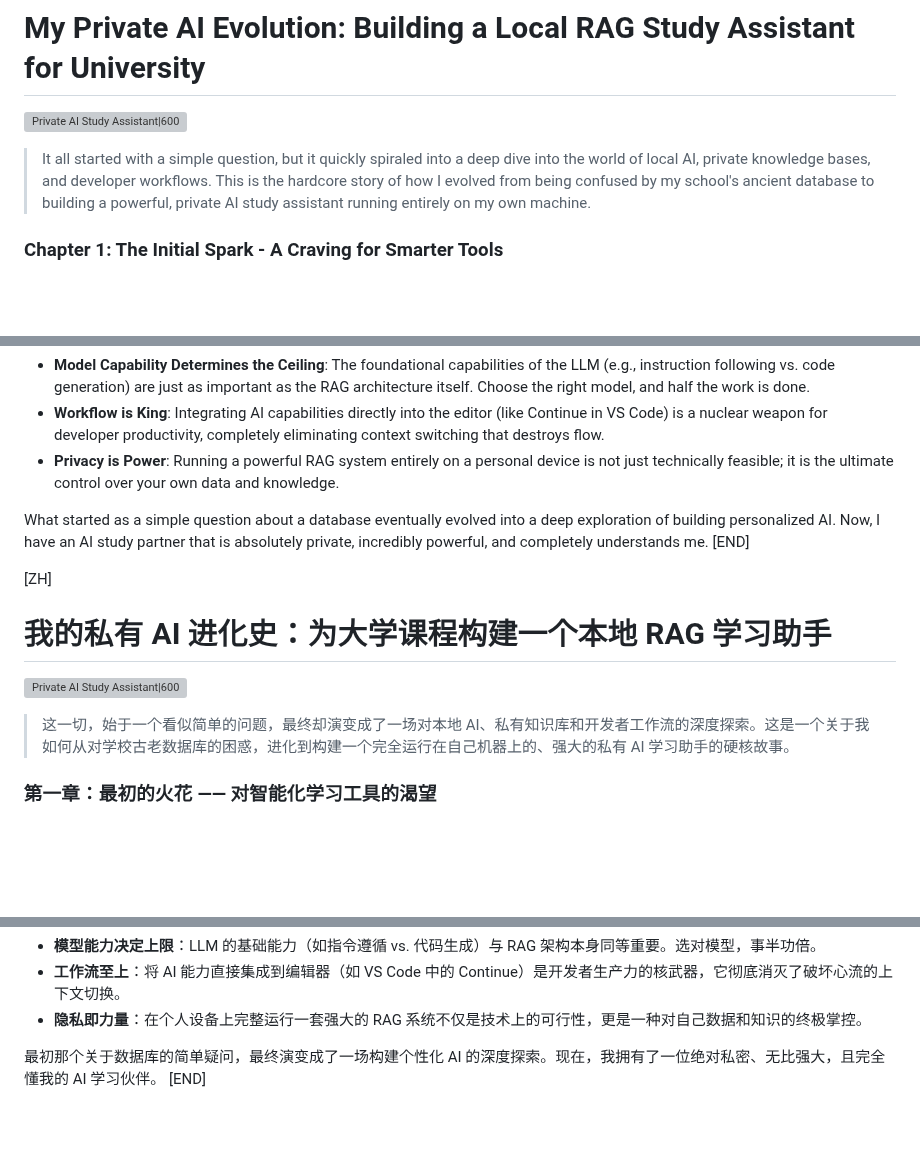
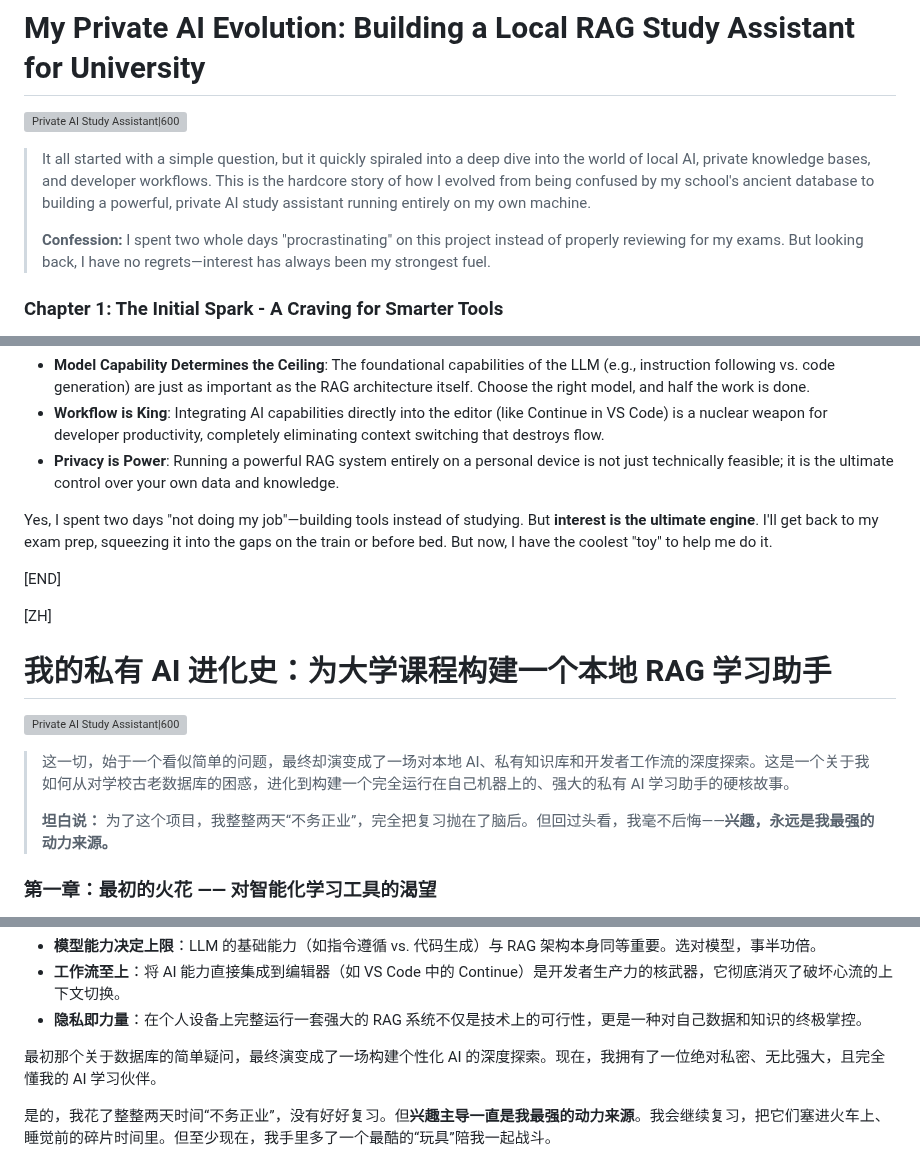
Before and after one commit to 22abad/flowStates, a Markdown page: posts/20251214privateAIStudyAssistant.md, 3 parts joined by grey strips. GitHub-like rendering; blank space fills up the shorter version; grey boxes are pictures that could not be loaded.

Commit message:
Update 20251214privateAIStudyAssistant.md with productive procrastination reflection

```diff
--- a/posts/20251214privateAIStudyAssistant.md
+++ b/posts/20251214privateAIStudyAssistant.md
@@ -28,6 +28,8 @@ summary_zh: "一个关于如何从对学校数据库的困惑，进化到构建
 <!-- Image Prompt: A cinematic, high-tech illustration of a disheveled computer science student in a dimly lit university computer lab late at night. The student is intensely focused on a laptop screen displaying complex code and AI model visualizations. In the background, server racks with glowing blue and green LEDs hum with activity, symbolizing a private local AI server. The atmosphere is a mix of exhaustion and determination, with a cyberpunk aesthetic. Holographic projections of neural networks and exam notes float subtly around the workspace. 8k resolution, detailed, digital art style. -->
 
 > It all started with a simple question, but it quickly spiraled into a deep dive into the world of local AI, private knowledge bases, and developer workflows. This is the hardcore story of how I evolved from being confused by my school's ancient database to building a powerful, private AI study assistant running entirely on my own machine.
+>
+> **Confession:** I spent two whole days "procrastinating" on this project instead of properly reviewing for my exams. But looking back, I have no regrets—interest has always been my strongest fuel.
 
 ### Chapter 1: The Initial Spark - A Craving for Smarter Tools
 
@@ -96,7 +98,8 @@ My core methodology summary:
 - **Workflow is King**: Integrating AI capabilities directly into the editor (like Continue in VS Code) is a nuclear weapon for developer productivity, completely eliminating context switching that destroys flow.
 - **Privacy is Power**: Running a powerful RAG system entirely on a personal device is not just technically feasible; it is the ultimate control over your own data and knowledge.
 
-What started as a simple question about a database eventually evolved into a deep exploration of building personalized AI. Now, I have an AI study partner that is absolutely private, incredibly powerful, and completely understands me.
+Yes, I spent two days "not doing my job"—building tools instead of studying. But **interest is the ultimate engine**. I'll get back to my exam prep, squeezing it into the gaps on the train or before bed. But now, I have the coolest "toy" to help me do it.
+
 [END]
 
 [ZH]
@@ -106,6 +109,8 @@ What started as a simple question about a database eventually evolved into a dee
 ![Private AI Study Assistant|600](https://assets.flowstates.me/2025/20251214privateAIStudyAssistant.jpg)
 
 > 这一切，始于一个看似简单的问题，最终却演变成了一场对本地 AI、私有知识库和开发者工作流的深度探索。这是一个关于我如何从对学校古老数据库的困惑，进化到构建一个完全运行在自己机器上的、强大的私有 AI 学习助手的硬核故事。
+>
+> **坦白说：** 为了这个项目，我整整两天“不务正业”，完全把复习抛在了脑后。但回过头看，我毫不后悔——**兴趣，永远是我最强的动力来源。**
 
 ### 第一章：最初的火花 —— 对智能化学习工具的渴望
 
@@ -175,4 +180,7 @@ What started as a simple question about a database eventually evolved into a dee
 - **隐私即力量**：在个人设备上完整运行一套强大的 RAG 系统不仅是技术上的可行性，更是一种对自己数据和知识的终极掌控。
 
 最初那个关于数据库的简单疑问，最终演变成了一场构建个性化 AI 的深度探索。现在，我拥有了一位绝对私密、无比强大，且完全懂我的 AI 学习伙伴。
+
+是的，我花了整整两天时间“不务正业”，没有好好复习。但**兴趣主导一直是我最强的动力来源**。我会继续复习，把它们塞进火车上、睡觉前的碎片时间里。但至少现在，我手里多了一个最酷的“玩具”陪我一起战斗。
+
 [END]
```
Also changed, not shown: other parts of posts/20251214privateAIStudyAssistant.md (+1 -1 lines).
